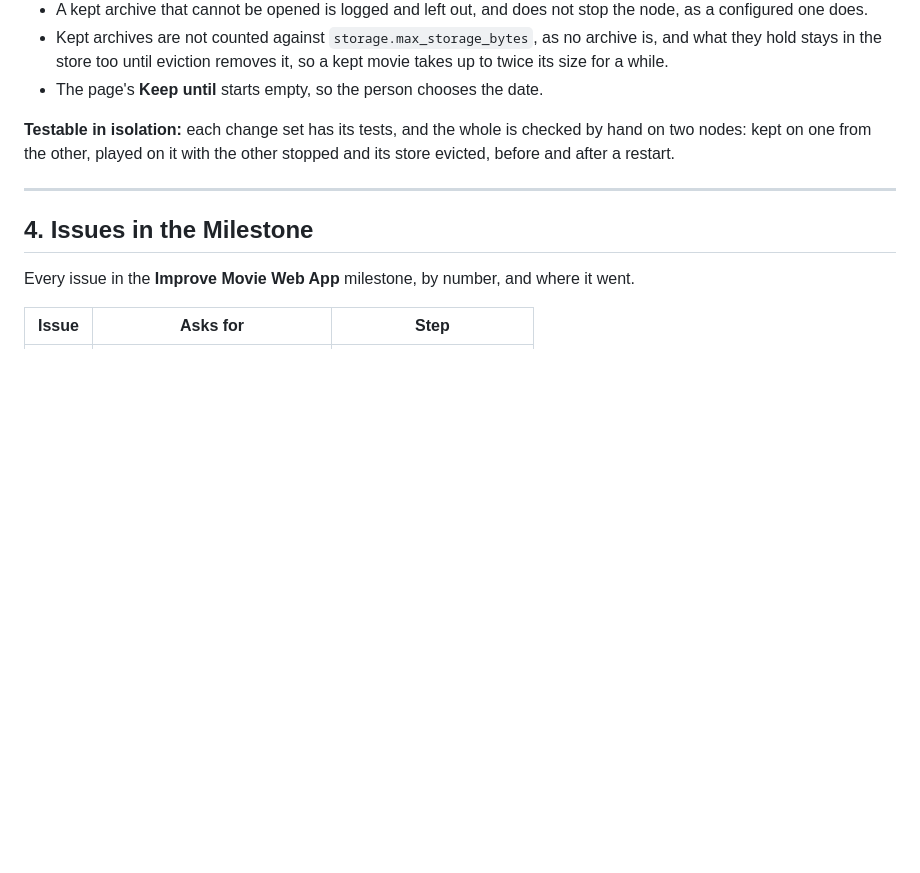
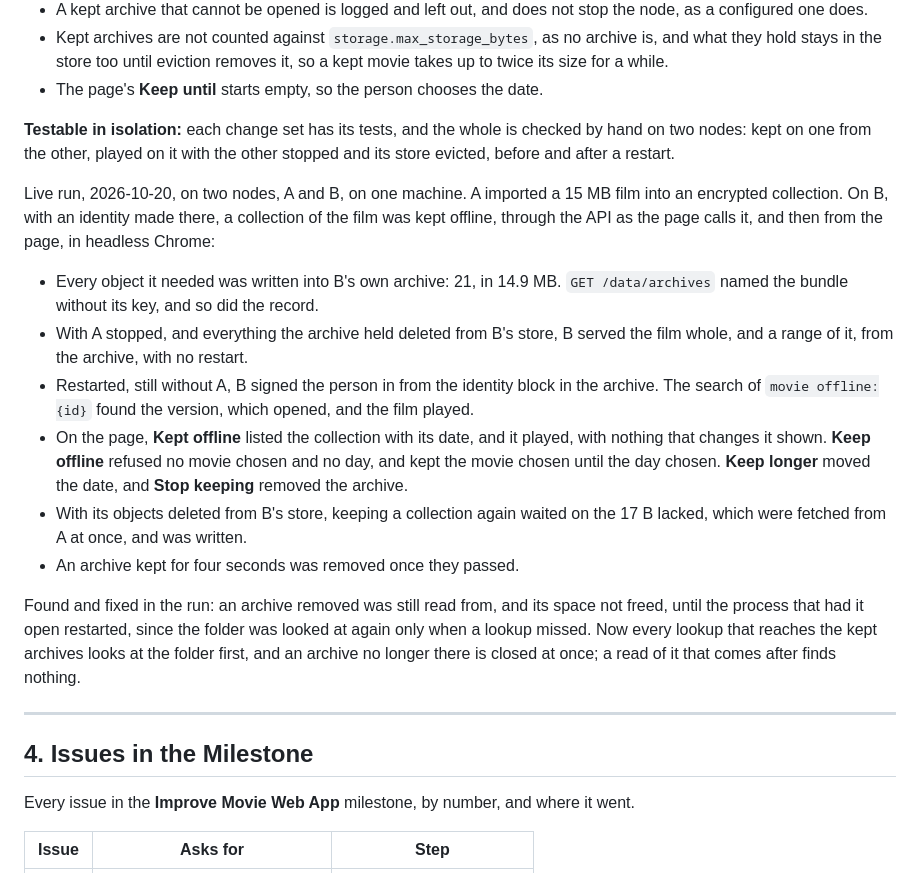
Before and after one commit to marcpage/libranet, a Markdown page: docs/implementation/Improve Movie Web App.md, the part around the change. Rendered like a GitHub page; blank space fills up the shorter version.

```diff
--- a/docs/implementation/Improve Movie Web App.md
+++ b/docs/implementation/Improve Movie Web App.md
@@ -300,6 +300,34 @@ My calls, not yet reviewed:
 checked by hand on two nodes: kept on one from the other, played on it with
 the other stopped and its store evicted, before and after a restart.
 
+Live run, 2026-10-20, on two nodes, A and B, on one machine. A imported a
+15 MB film into an encrypted collection. On B, with an identity made there,
+a collection of the film was kept offline, through the API as the page
+calls it, and then from the page, in headless Chrome:
+
+- Every object it needed was written into B's own archive: 21, in 14.9 MB.
+  `GET /data/archives` named the bundle without its key, and so did the
+  record.
+- With A stopped, and everything the archive held deleted from B's store,
+  B served the film whole, and a range of it, from the archive, with no
+  restart.
+- Restarted, still without A, B signed the person in from the identity
+  block in the archive. The search of `movie offline:{id}` found the
+  version, which opened, and the film played.
+- On the page, **Kept offline** listed the collection with its date, and it
+  played, with nothing that changes it shown. **Keep offline** refused no
+  movie chosen and no day, and kept the movie chosen until the day chosen.
+  **Keep longer** moved the date, and **Stop keeping** removed the archive.
+- With its objects deleted from B's store, keeping a collection again waited
+  on the 17 B lacked, which were fetched from A at once, and was written.
+- An archive kept for four seconds was removed once they passed.
+
+Found and fixed in the run: an archive removed was still read from, and
+its space not freed, until the process that had it open restarted, since
+the folder was looked at again only when a lookup missed. Now every lookup
+that reaches the kept archives looks at the folder first, and an archive no
+longer there is closed at once; a read of it that comes after finds nothing.
+
 ---
 
 ## 4. Issues in the Milestone
```
